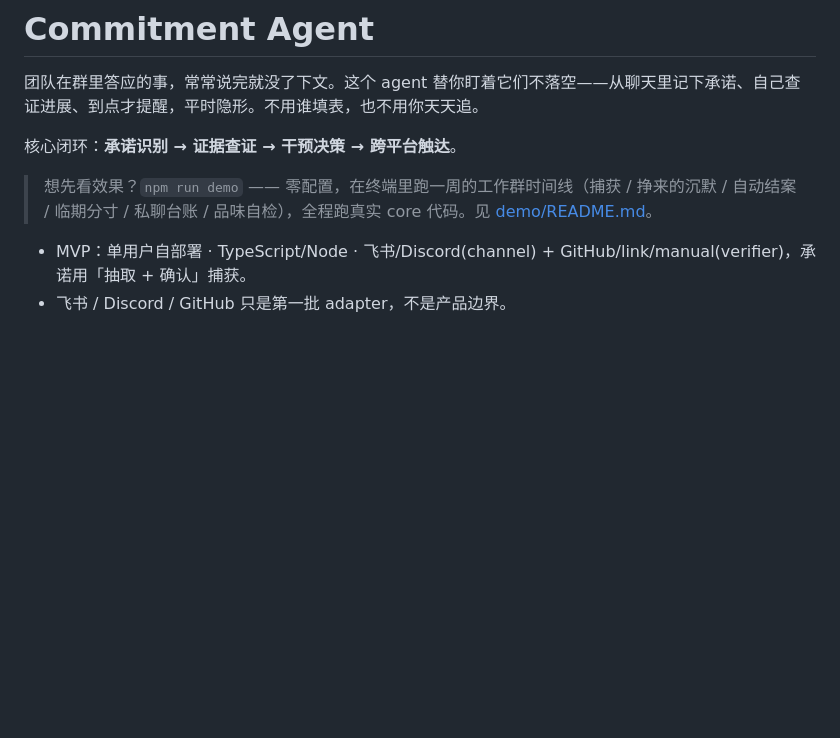
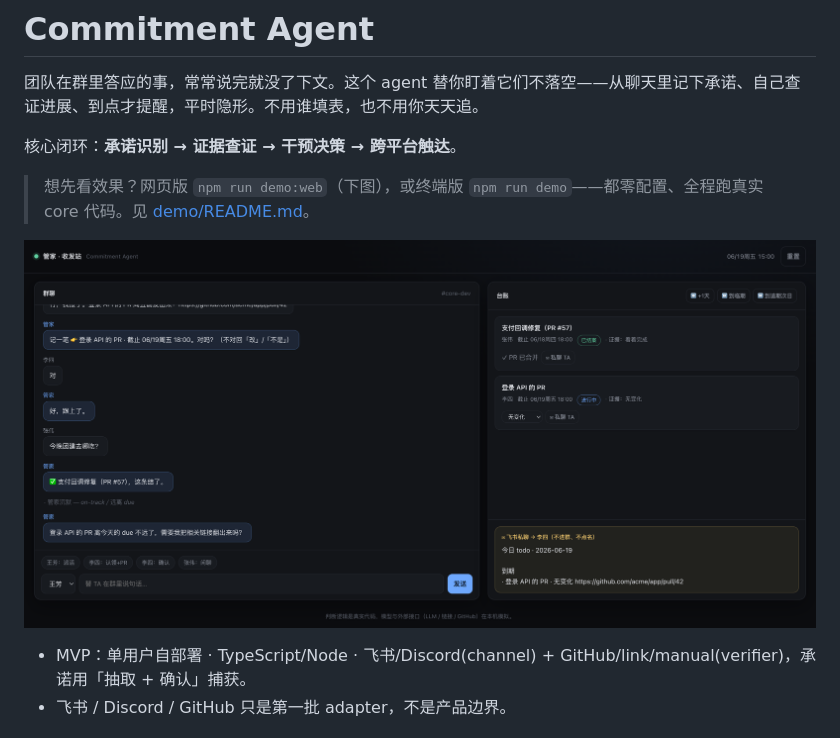
Before and after one commit to Renewdxin/soloVerse, a Markdown page: README.md, the part around the change. GitHub-like rendering; pictures changed too: docs/assets/web-sandbox.png (added); blank space fills up the shorter version.

```diff
--- a/README.md
+++ b/README.md
@@ -4,7 +4,9 @@
 
 核心闭环：**承诺识别 → 证据查证 → 干预决策 → 跨平台触达**。
 
-> 想先看效果？`npm run demo` —— 零配置，在终端里跑一周的工作群时间线（捕获 / 挣来的沉默 / 自动结案 / 临期分寸 / 私聊台账 / 品味自检），全程跑真实 core 代码。见 [demo/README.md](./demo/README.md)。
+> 想先看效果？网页版 `npm run demo:web`（下图），或终端版 `npm run demo`——都零配置、全程跑真实 core 代码。见 [demo/README.md](./demo/README.md)。
+
+![管家 · 收发站：左边在群里收发，右边实时台账 + 快进时间，自动捕获承诺、到点才出声、逾期私聊本人](./docs/assets/web-sandbox.png)
 
 - MVP：单用户自部署 · TypeScript/Node · 飞书/Discord(channel) + GitHub/link/manual(verifier)，承诺用「抽取 + 确认」捕获。
 - 飞书 / Discord / GitHub 只是第一批 adapter，不是产品边界。
```
Also changed, not shown: demo/README.md (+11 -7 lines).
